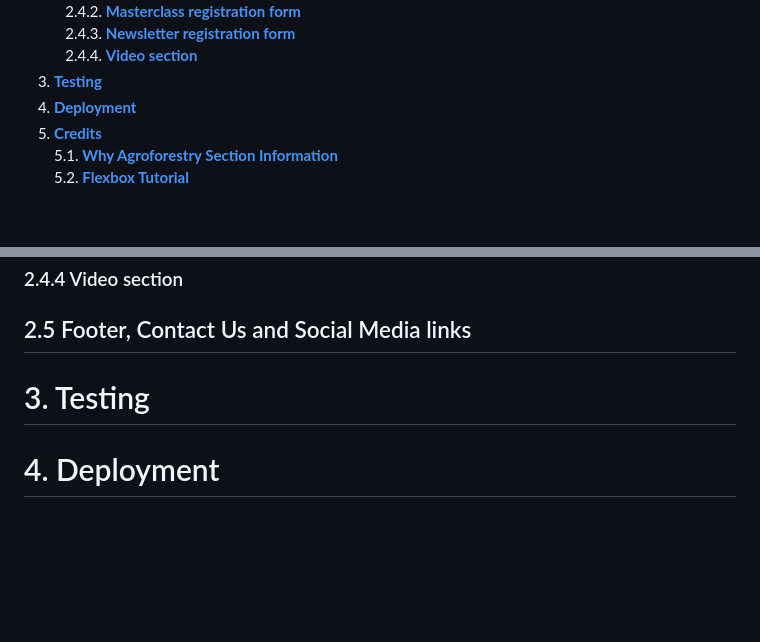
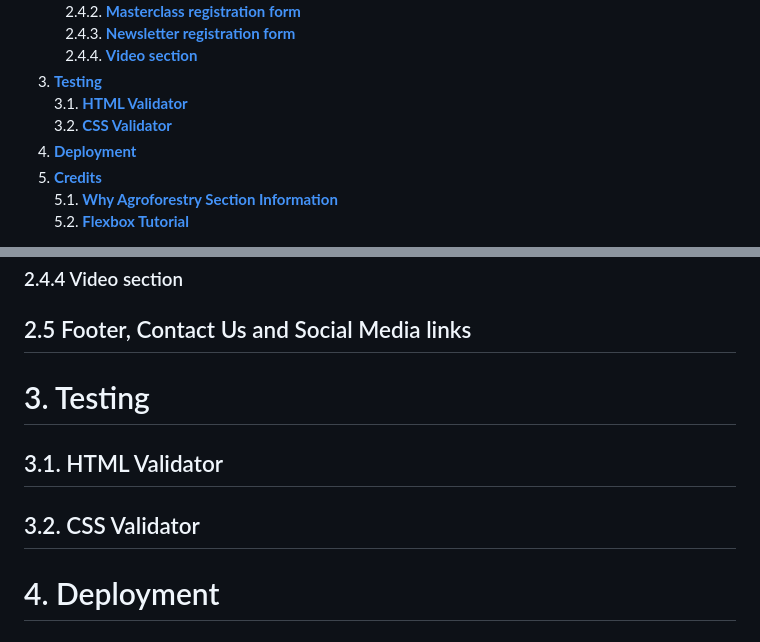
Before and after one commit to felipesandoli/friends-of-the-forest, a Markdown page: README.md, 2 parts joined by grey strips. Drawn GitHub-style; blank space fills up the shorter version.

Commit message:
Add subsections to Testing section in README.md

```diff
--- a/README.md
+++ b/README.md
@@ -18,6 +18,8 @@
         &emsp;2.4.3. **[Newsletter registration form](#243-newsletter-registration-form)**<br>
         &emsp;2.4.4. **[Video section](#244-video-section)**<br>
 3. **[Testing](#3-testing)**<br>
+    3.1. **[HTML Validator](#31-html-validator)**<br>
+    3.2. **[CSS Validator](#32-css-validator)**<br>
 4. **[Deployment](#4-deployment)**<br>
 5. **[Credits](#5-credits)**<br>
     5.1. **[Why Agroforestry Section Information](#51-why-agroforestry-section-information)**<br>
@@ -91,6 +93,10 @@ Jost font from Google fonts was used throughout the whole website with a fallbac
 
 # 3. Testing
 
+## 3.1. HTML Validator
+
+## 3.2. CSS Validator
+
 # 4. Deployment
 
 # 5. Credits
```
Also changed, not shown: docs/validation/css-validator-errors.png (added), docs/validation/css-validator-pass.png (added), docs/validation/html-validator-errors.png (added), docs/validation/html-validator-pass.png (added).
